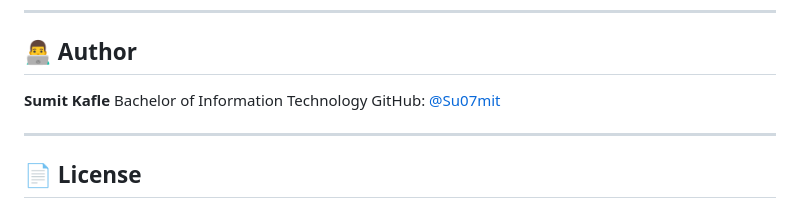
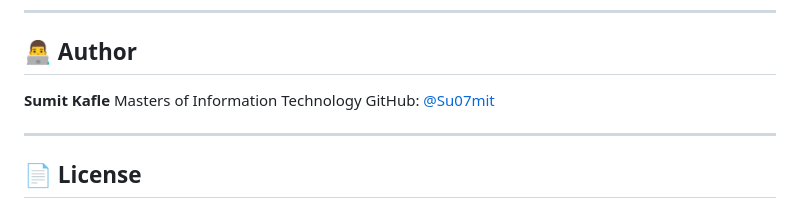
Before and after one commit to Su07mit/AEFAS-UI, a Markdown page: README.md, the part around the change. GitHub-like rendering.

```diff
--- a/README.md
+++ b/README.md
@@ -214,7 +214,7 @@ Go to the **Export** section to download approved questions in GIFT or XML forma
 ## 👨‍💻 Author
 
 **Sumit Kafle**
-Bachelor of Information Technology
+Masters of Information Technology
 GitHub: [@Su07mit](https://github.com/Su07mit)
 
 ---
```
